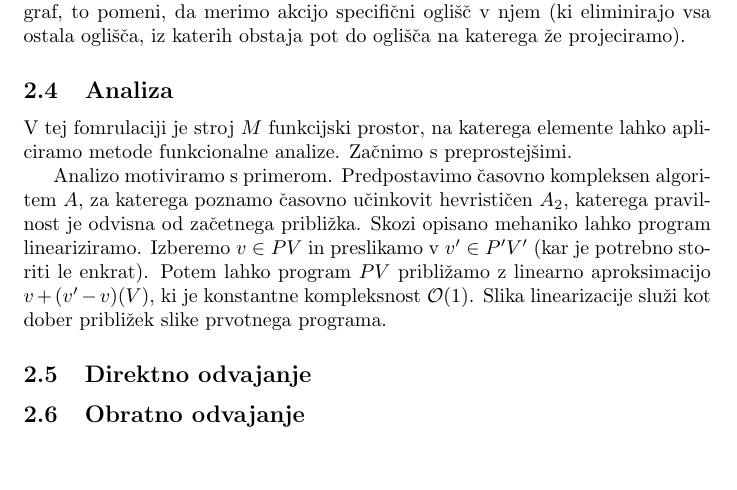
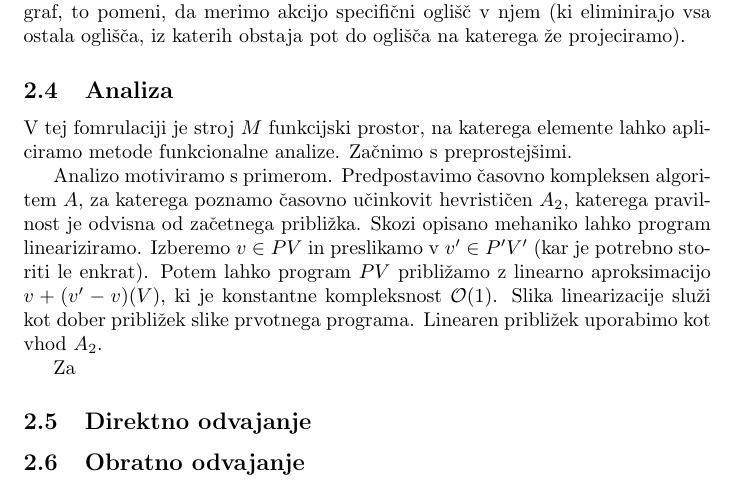
Before and after one commit to ZigaSajovic/dCpp, a LaTeX paper (autodiff.tex): part of page 7 of 7, cut so that both start at the same text, the shorter picture padded with empty space. Compiled offline with pdfLaTeX.

Commit message:
mini-edit

```diff
--- a/autodiff.tex
+++ b/autodiff.tex
@@ -361,7 +361,9 @@ $$\mathcal{V}=\mathcal{M}\bigoplus_{\forall_i}\partial_i\mathcal{M}$$
  Analizo motiviramo s primerom. Predpostavimo časovno kompleksen algoritem $A$, za katerega poznamo časovno učinkovit hevrističen $A_2$, katerega pravilnost je odvisna od začetnega približka. Skozi opisano mehaniko lahko program lineariziramo.
  Izberemo $v\in PV$ in preslikamo v $v'\in P'V'$ (kar je potrebno storiti le enkrat). Potem lahko program $PV$ približamo z linearno aproksimacijo $v+(v'-v) (V)$, ki je konstantne kompleksnost $\mathcal{O}(1)$.
  %enačba pomeni, da vektorju odštšteješ "realni" del
- Slika linearizacije služi kot dober približek slike prvotnega programa.
+ Slika linearizacije služi kot dober približek slike prvotnega programa. Linearen približek uporabimo kot vhod $A_2$.
+
+ Za
 \subsection{Direktno odvajanje}
 \subsection{Obratno odvajanje}
 \end{document}
```
